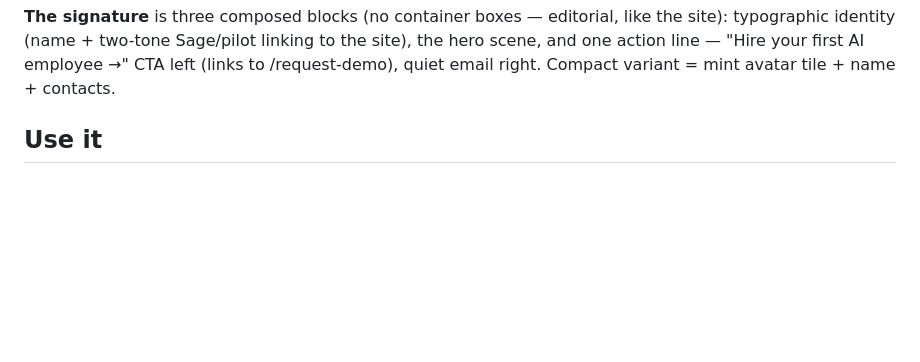
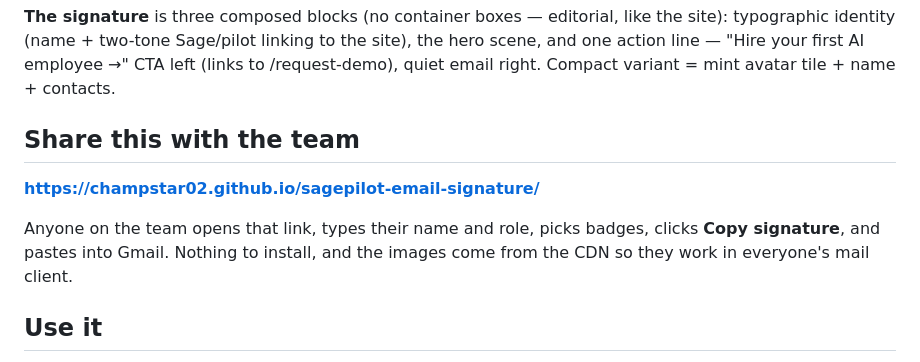
Before and after one commit to champstar02/sagepilot-email-signature, a Markdown page: README.md, the part around the change. Rendered like a GitHub page; blank space fills up the shorter version.

Commit message:
README: add the live team link
Co-Authored-By: Claude Fable 5 <noreply@anthropic.com>

```diff
--- a/README.md
+++ b/README.md
@@ -21,6 +21,14 @@ like the site): typographic identity (name + two-tone Sage/pilot linking to
 the site), the hero scene, and one action line — "Hire your first AI
 employee →" CTA left (links to /request-demo), quiet email right. Compact
 variant = mint avatar tile + name + contacts.
+
+## Share this with the team
+
+**https://champstar02.github.io/sagepilot-email-signature/**
+
+Anyone on the team opens that link, types their name and role, picks badges,
+clicks **Copy signature**, and pastes into Gmail. Nothing to install, and the
+images come from the CDN so they work in everyone's mail client.
 
 ## Use it
 
```
